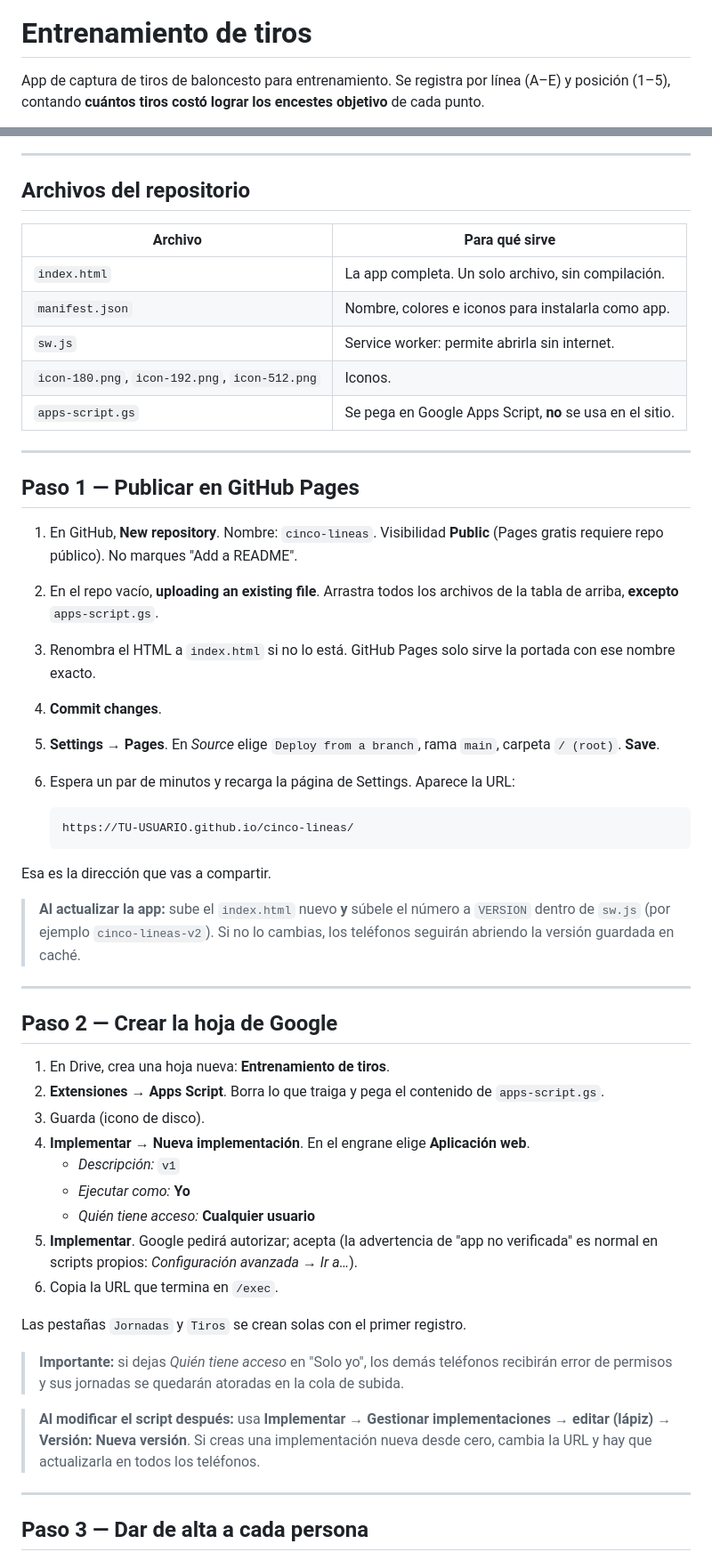
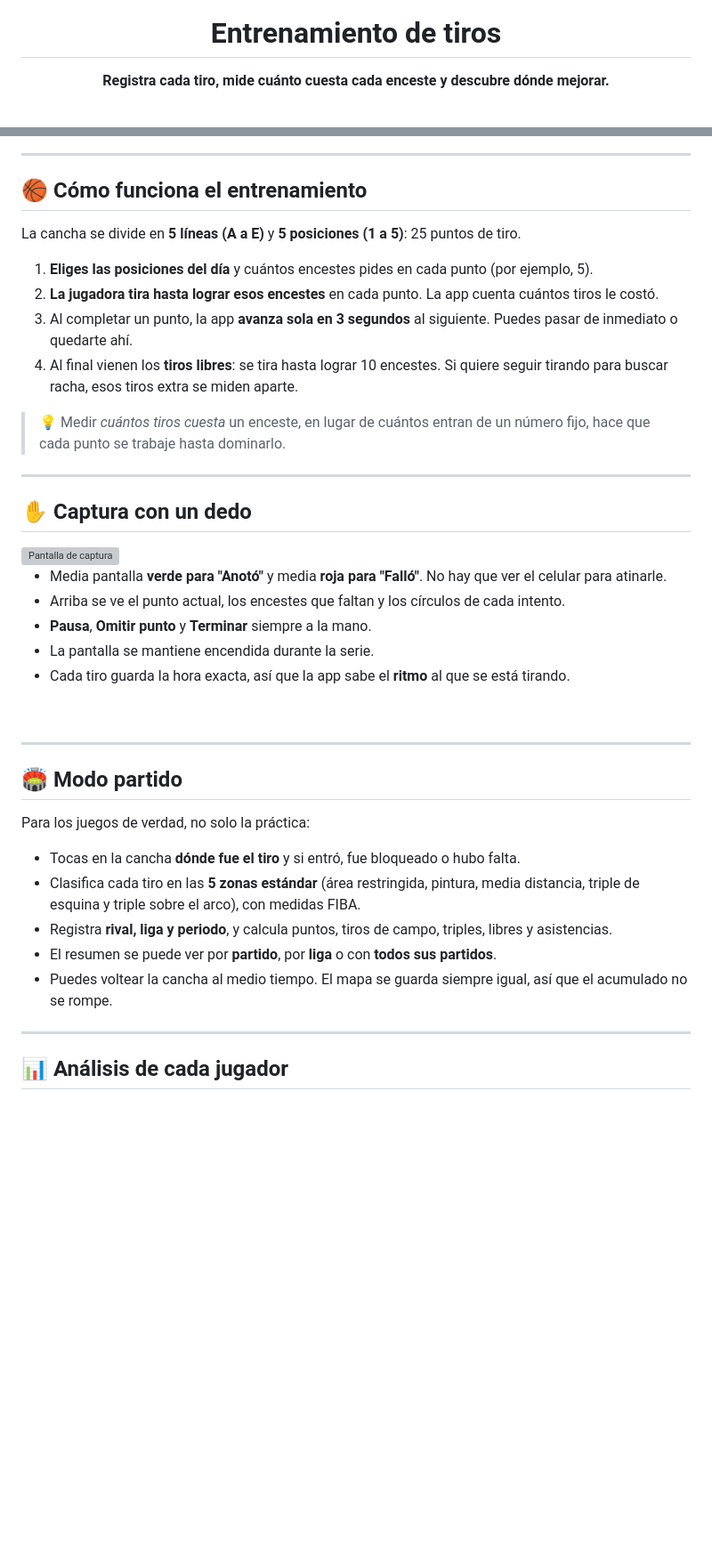
Before and after one commit to migueloted3v/entrenamiento_tiros, a Markdown page: README.md, 2 parts joined by grey strips. Shown at 89% size. Drawn GitHub-style; blank space fills up the shorter version; grey boxes are pictures that could not be loaded.

````diff
--- a/README.md
+++ b/README.md
@@ -1,4 +5,4 @@
 # Entrenamiento de tiros
 
-App de captura de tiros de baloncesto para entrenamiento. Se registra por línea (A–E) y posición (1–5), contando **cuántos tiros costó lograr los encestes objetivo** de cada punto.
+**Registra cada tiro, mide cuánto cuesta cada enceste y descubre dónde mejorar.**
 
@@ -6,56 +20,44 @@ Funciona en el navegador del celular, se instala en la pantalla de inicio y oper
 
 ---
 
-## Archivos del repositorio
+## 🏀 Cómo funciona el entrenamiento
 
-| Archivo | Para qué sirve |
-|---|---|
-| `index.html` | La app completa. Un solo archivo, sin compilación. |
-| `manifest.json` | Nombre, colores e iconos para instalarla como app. |
-| `sw.js` | Service worker: permite abrirla sin internet. |
-| `icon-180.png`, `icon-192.png`, `icon-512.png` | Iconos. |
-| `apps-script.gs` | Se pega en Google Apps Script, **no** se usa en el sitio. |
+La cancha se divide en **5 líneas (A a E)** y **5 posiciones (1 a 5)**: 25 puntos de tiro.
+
+1. **Eliges las posiciones del día** y cuántos encestes pides en cada punto (por ejemplo, 5).
+2. **La jugadora tira hasta lograr esos encestes** en cada punto. La app cuenta cuántos tiros le costó.
+3. Al completar un punto, la app **avanza sola en 3 segundos** al siguiente. Puedes pasar de inmediato o quedarte ahí.
+4. Al final vienen los **tiros libres**: se tira hasta lograr 10 encestes. Si quiere seguir tirando para buscar racha, esos tiros extra se miden aparte.
+
+> 💡 Medir *cuántos tiros cuesta* un enceste, en lugar de cuántos entran de un número fijo, hace que cada punto se trabaje hasta dominarlo.
 
 ---
 
-## Paso 1 — Publicar en GitHub Pages
+## ✋ Captura con un dedo
 
-1. En GitHub, **New repository**. Nombre: `cinco-lineas`. Visibilidad **Public** (Pages gratis requiere repo público). No marques "Add a README".
-2. En el repo vacío, **uploading an existing file**. Arrastra todos los archivos de la tabla de arriba, **excepto** `apps-script.gs`.
-3. Renombra el HTML a `index.html` si no lo está. GitHub Pages solo sirve la portada con ese nombre exacto.
-4. **Commit changes**.
-5. **Settings → Pages**. En *Source* elige `Deploy from a branch`, rama `main`, carpeta `/ (root)`. **Save**.
-6. Espera un par de minutos y recarga la página de Settings. Aparece la URL:
+<img src="docs/captura.png" width="220" align="right" alt="Pantalla de captura">
 
-   ```
-   https://TU-USUARIO.github.io/cinco-lineas/
-   ```
+- Media pantalla **verde para "Anotó"** y media **roja para "Falló"**. No hay que ver el celular para atinarle.
+- Arriba se ve el punto actual, los encestes que faltan y los círculos de cada intento.
+- **Pausa**, **Omitir punto** y **Terminar** siempre a la mano.
+- La pantalla se mantiene encendida durante la serie.
+- Cada tiro guarda la hora exacta, así que la app sabe el **ritmo** al que se está tirando.
 
-Esa es la dirección que vas a compartir.
-
-> **Al actualizar la app:** sube el `index.html` nuevo **y** súbele el número a `VERSION` dentro de `sw.js` (por ejemplo `cinco-lineas-v2`). Si no lo cambias, los teléfonos seguirán abriendo la versión guardada en caché.
+<br clear="right">
 
 ---
 
-## Paso 2 — Crear la hoja de Google
+## 🏟️ Modo partido
 
-1. En Drive, crea una hoja nueva: **Entrenamiento de tiros**.
-2. **Extensiones → Apps Script**. Borra lo que traiga y pega el contenido de `apps-script.gs`.
-3. Guarda (icono de disco).
-4. **Implementar → Nueva implementación**. En el engrane elige **Aplicación web**.
-   - *Descripción:* `v1`
-   - *Ejecutar como:* **Yo**
-   - *Quién tiene acceso:* **Cualquier usuario**
-5. **Implementar**. Google pedirá autorizar; acepta (la advertencia de "app no verificada" es normal en scripts propios: *Configuración avanzada → Ir a…*).
-6. Copia la URL que termina en `/exec`.
+Para los juegos de verdad, no solo la práctica:
 
-Las pestañas `Jornadas` y `Tiros` se crean solas con el primer registro.
-
-> **Importante:** si dejas *Quién tiene acceso* en "Solo yo", los demás teléfonos recibirán error de permisos y sus jornadas se quedarán atoradas en la cola de subida.
-
-> **Al modificar el script después:** usa **Implementar → Gestionar implementaciones → editar (lápiz) → Versión: Nueva versión**. Si creas una implementación nueva desde cero, cambia la URL y hay que actualizarla en todos los teléfonos.
+- Tocas en la cancha **dónde fue el tiro** y si entró, fue bloqueado o hubo falta.
+- Clasifica cada tiro en las **5 zonas estándar** (área restringida, pintura, media distancia, triple de esquina y triple sobre el arco), con medidas FIBA.
+- Registra **rival, liga y periodo**, y calcula puntos, tiros de campo, triples, libres y asistencias.
+- El resumen se puede ver por **partido**, por **liga** o con **todos sus partidos**.
+- Puedes voltear la cancha al medio tiempo. El mapa se guarda siempre igual, así que el acumulado no se rompe.
 
 ---
 
-## Paso 3 — Dar de alta a cada persona
+## 📊 Análisis de cada jugador
 
````
Also changed, not shown: other parts of README.md (+61 -56 lines), INSTALACION.md (added, +130 -0 lines).
